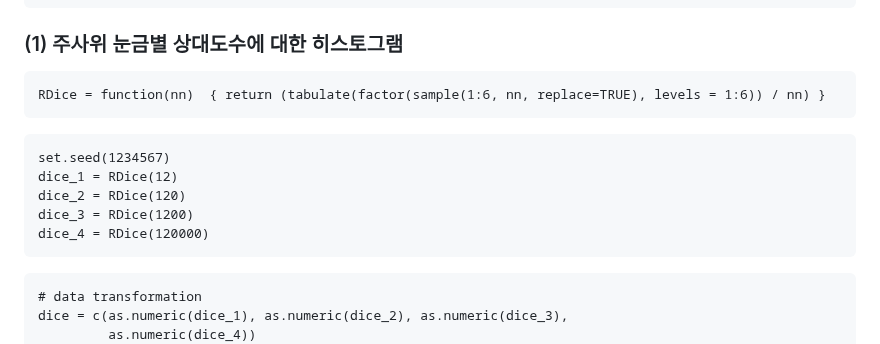
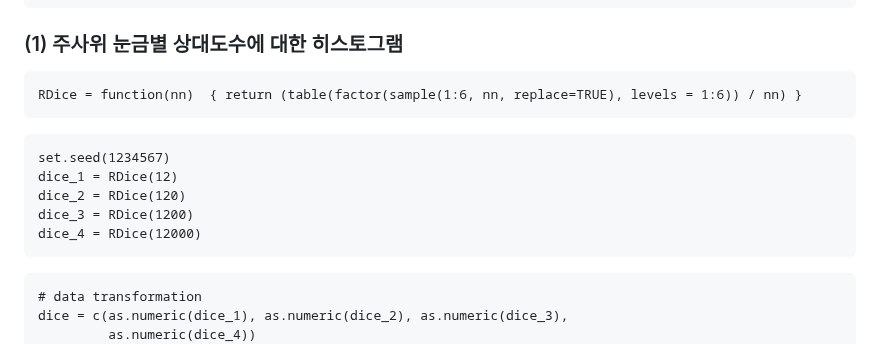
Before and after one commit to data-better/problab, a Markdown page: prob.md, the part around the change. GitHub-like rendering.

Commit message:
Update prob.md
주사위 시행횟수 nn=1,2,3일 때 문제 해소

````diff
--- a/prob.md
+++ b/prob.md
@@ -16,7 +16,7 @@ library(magrittr)
 ### (1) 주사위 눈금별 상대도수에 대한 히스토그램
 
 ```{r}
-RDice = function(nn)  { return (tabulate(factor(sample(1:6, nn, replace=TRUE), levels = 1:6)) / nn) }
+RDice = function(nn)  { return (table(factor(sample(1:6, nn, replace=TRUE), levels = 1:6)) / nn) }
 ```
 
 ```{r}
@@ -24,7 +24,7 @@ set.seed(1234567)
 dice_1 = RDice(12)
 dice_2 = RDice(120)
 dice_3 = RDice(1200)
-dice_4 = RDice(120000)
+dice_4 = RDice(12000)
 ```
 
 ```{r}
````
